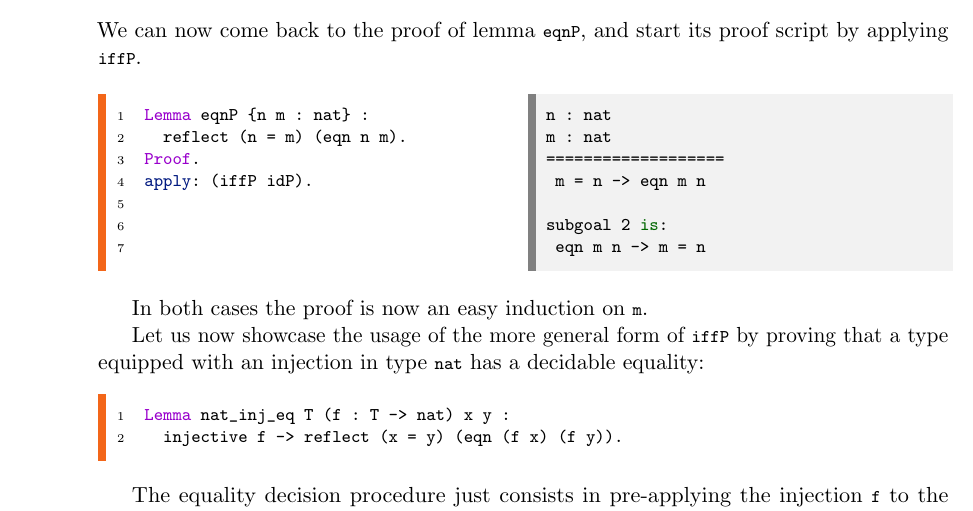
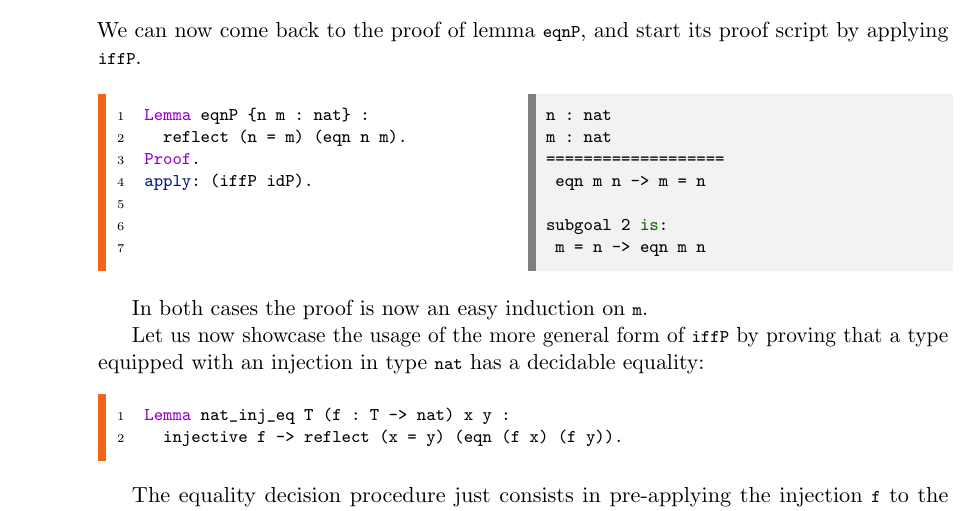
Before and after one commit to math-comp/mcb, a LaTeX thesis (tex/main.tex, which reads tex/chSpecification.tex): part of page 103 of 187, cut so that both start at the same text. Compiled offline with pdfLaTeX.

Commit message:
Update chSpecification.tex
Fix #146

```diff
--- a/tex/chSpecification.tex
+++ b/tex/chSpecification.tex
@@ -375,10 +375,10 @@ $~$
 n : nat
 m : nat
 ===================
+ eqn m n -> m = n
+
+subgoal 2 is:
  m = n -> eqn m n
-
-subgoal 2 is:
- eqn m n -> m = n
 \end{coqout-right}
 
 In both cases the proof is now an easy induction on \C{m}.
```
